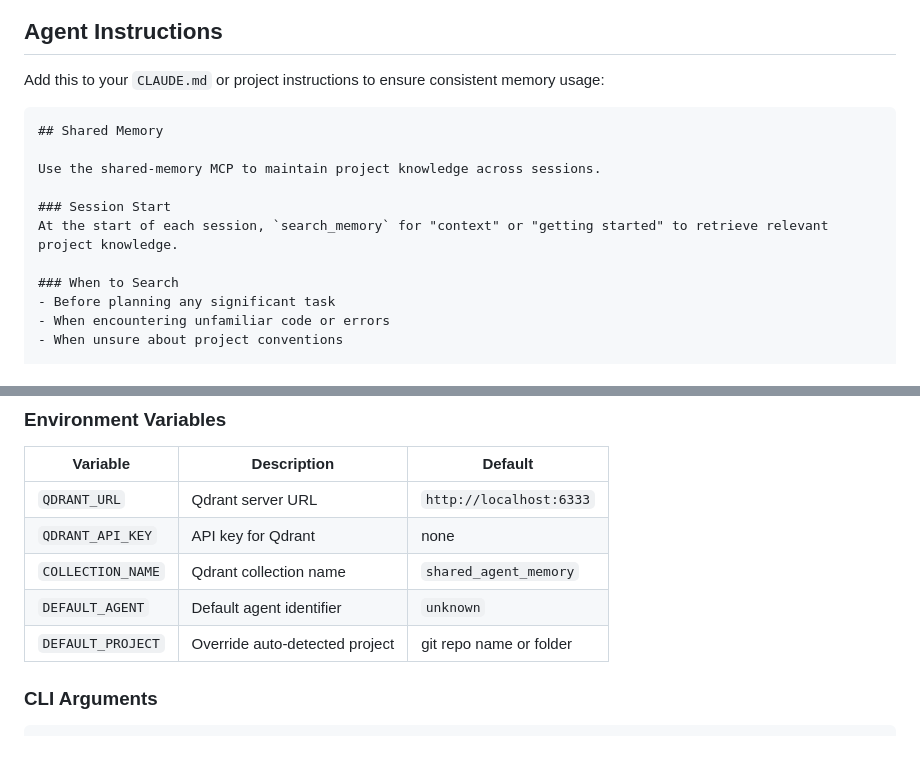
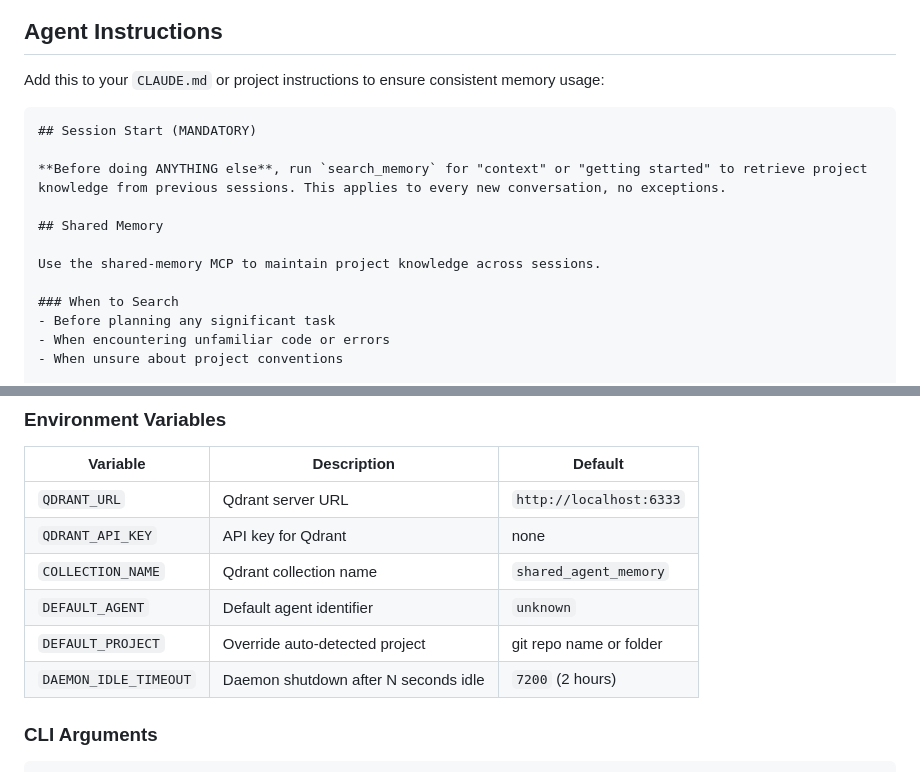
Before and after one commit to rbrcurtis/shared-agent-memory, a Markdown page: README.md, 2 parts joined by grey strips. GitHub-like rendering.

````diff
--- a/README.md
+++ b/README.md
@@ -45,12 +45,13 @@ This means memories stored while working on `my-app` are only visible when worki
 Add this to your `CLAUDE.md` or project instructions to ensure consistent memory usage:
 
 ```markdown
+## Session Start (MANDATORY)
+
+**Before doing ANYTHING else**, run `search_memory` for "context" or "getting started" to retrieve project knowledge from previous sessions. This applies to every new conversation, no exceptions.
+
 ## Shared Memory
 
 Use the shared-memory MCP to maintain project knowledge across sessions.
-
-### Session Start
-At the start of each session, `search_memory` for "context" or "getting started" to retrieve relevant project knowledge.
 
 ### When to Search
 - Before planning any significant task
@@ -83,6 +105,7 @@ Store knowledge that would help future sessions:
 | `COLLECTION_NAME` | Qdrant collection name | `shared_agent_memory` |
 | `DEFAULT_AGENT` | Default agent identifier | `unknown` |
 | `DEFAULT_PROJECT` | Override auto-detected project | git repo name or folder |
+| `DAEMON_IDLE_TIMEOUT` | Daemon shutdown after N seconds idle | `7200` (2 hours) |
 
 ### CLI Arguments
 
````
Also changed, not shown: other parts of README.md (+41 -3 lines).
